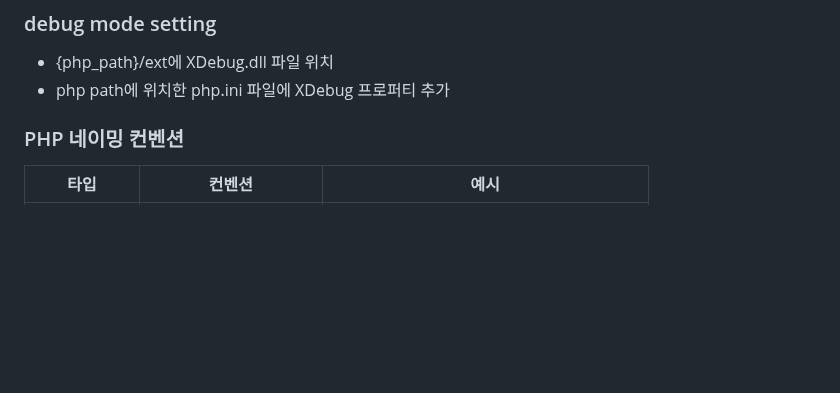
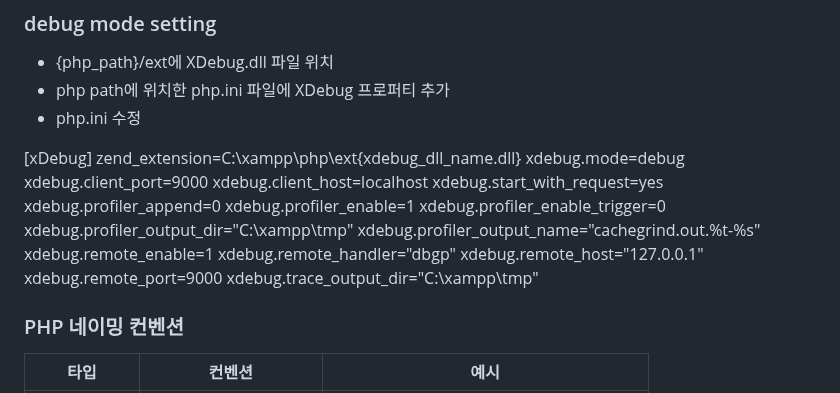
Before and after one commit to demd7362/laravel-react, a Markdown page: README.md, the part around the change. Rendered like a GitHub page; blank space fills up the shorter version.

```diff
--- a/README.md
+++ b/README.md
@@ -10,6 +10,25 @@
 
 - {php_path}/ext에 XDebug.dll 파일 위치
 - php path에 위치한 php.ini 파일에 XDebug 프로퍼티 추가
+- php.ini 수정
+
+[xDebug]
+zend_extension=C:\xampp\php\ext\{xdebug_dll_name.dll}
+xdebug.mode=debug
+xdebug.client_port=9000
+xdebug.client_host=localhost
+xdebug.start_with_request=yes
+xdebug.profiler_append=0
+xdebug.profiler_enable=1
+xdebug.profiler_enable_trigger=0
+xdebug.profiler_output_dir="C:\xampp\tmp"
+xdebug.profiler_output_name="cachegrind.out.%t-%s"
+xdebug.remote_enable=1
+xdebug.remote_handler="dbgp"
+xdebug.remote_host="127.0.0.1"
+xdebug.remote_port=9000
+xdebug.trace_output_dir="C:\xampp\tmp"
+
 
 
 ### PHP 네이밍 컨벤션
```
